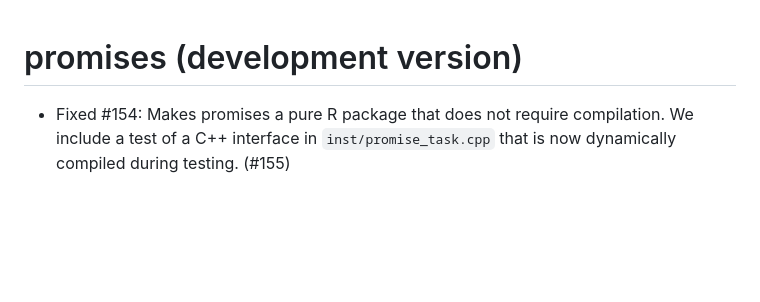
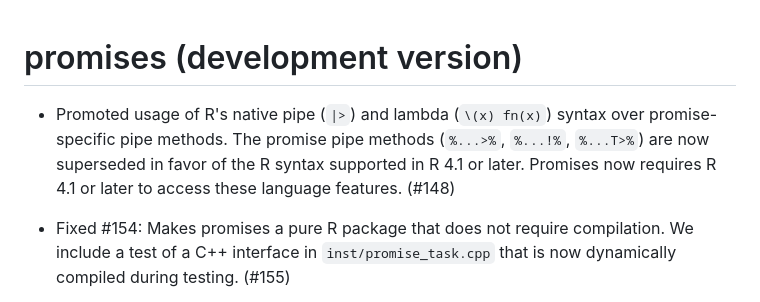
Before and after one commit to rstudio/promises, a Markdown page: NEWS.md, the part around the change. GitHub-like rendering; blank space fills up the shorter version.

```diff
--- a/NEWS.md
+++ b/NEWS.md
@@ -1,4 +1,6 @@
 # promises (development version)
+
+* Promoted usage of R's native pipe (`|>`) and lambda (`\(x) fn(x)`) syntax over promise-specific pipe methods. The promise pipe methods (`%...>%`, `%...!%`, `%...T>%`) are now superseded in favor of the R syntax supported in R 4.1 or later. Promises now requires R 4.1 or later to access these language features. (#148)
 
 * Fixed #154: Makes promises a pure R package that does not require compilation. We include a test of a C++ interface in `inst/promise_task.cpp` that is now dynamically compiled during testing. (#155)
 
```
